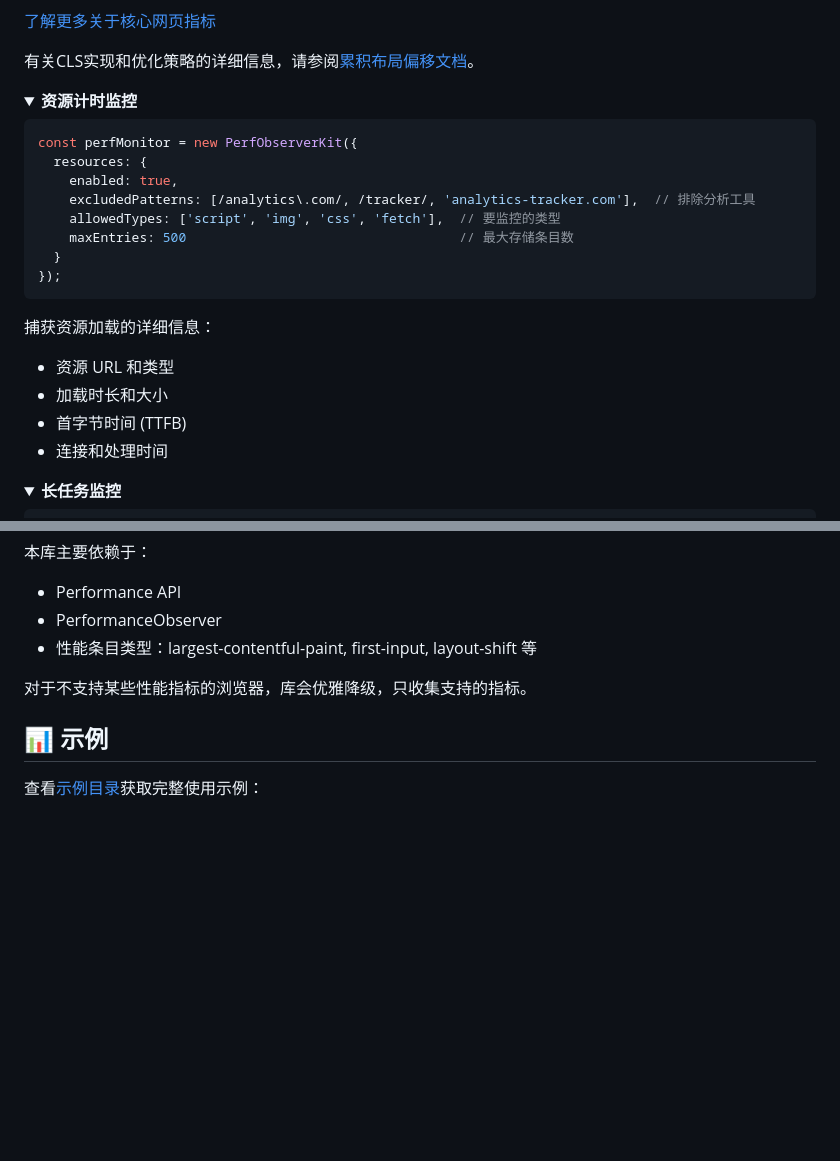
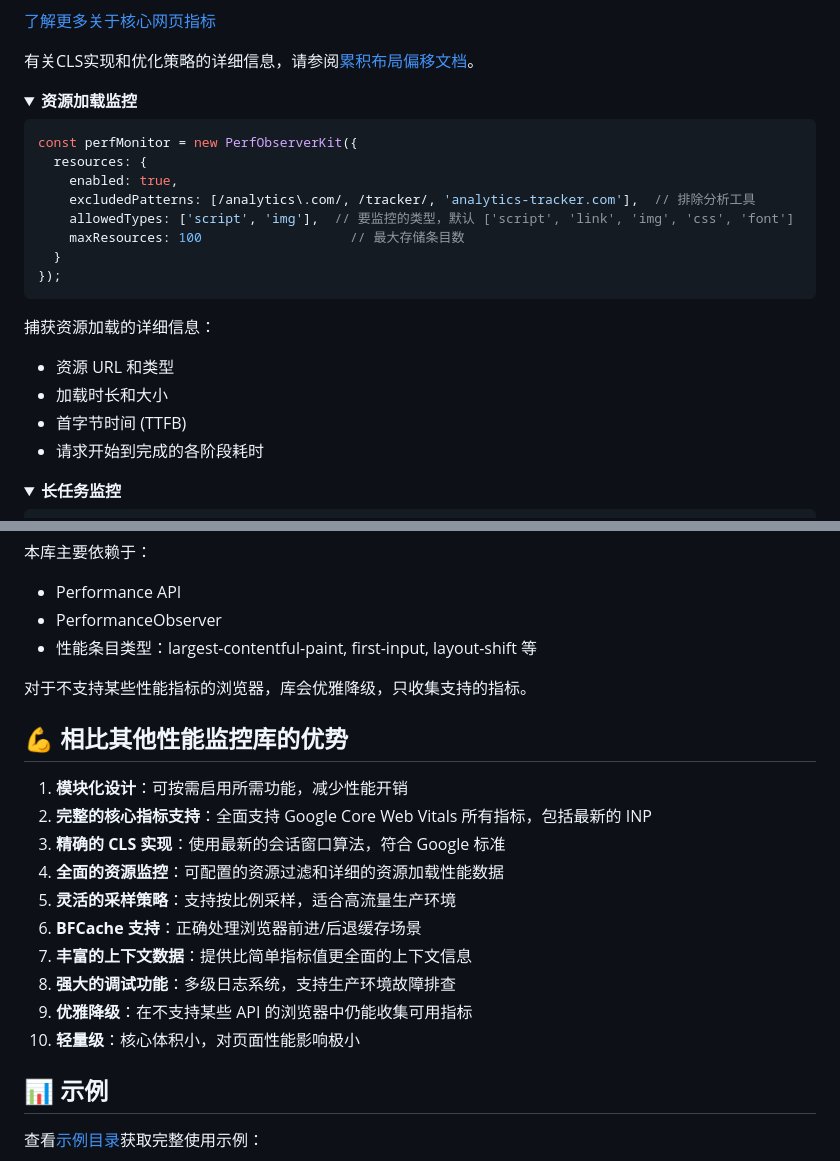
Before and after one commit to SailingCoder/perf-observer-kit, a Markdown page: README_CN.md, 2 parts joined by grey strips. GitHub-like rendering; folded sections open; blank space fills up the shorter version.

````diff
--- a/README_CN.md
+++ b/README_CN.md
@@ -95,15 +95,15 @@ const perfMonitor = new PerfObserverKit({
 </details>
 
 <details>
-<summary><b>资源计时监控</b></summary>
+<summary><b>资源加载监控</b></summary>
 
 ```javascript
 const perfMonitor = new PerfObserverKit({
   resources: {
     enabled: true,
     excludedPatterns: [/analytics\.com/, /tracker/, 'analytics-tracker.com'],  // 排除分析工具
-    allowedTypes: ['script', 'img', 'css', 'fetch'],  // 要监控的类型
-    maxEntries: 500                                   // 最大存储条目数
+    allowedTypes: ['script', 'img'],  // 要监控的类型，默认 ['script', 'link', 'img', 'css', 'font']
+    maxResources: 100                   // 最大存储条目数
   }
 });
 ```
@@ -112,7 +112,7 @@ const perfMonitor = new PerfObserverKit({
 - 资源 URL 和类型
 - 加载时长和大小
 - 首字节时间 (TTFB)
-- 连接和处理时间
+- 请求开始到完成的各阶段耗时
 </details>
 
 <details>
@@ -337,6 +395,19 @@ console.log('当前日志配置:', config);
 对于不支持某些性能指标的浏览器，库会优雅降级，只收集支持的指标。
 </details>
 
+## 💪 相比其他性能监控库的优势
+
+1.  **模块化设计**：可按需启用所需功能，减少性能开销
+2.  **完整的核心指标支持**：全面支持 Google Core Web Vitals 所有指标，包括最新的 INP
+3.  **精确的 CLS 实现**：使用最新的会话窗口算法，符合 Google 标准
+4.  **全面的资源监控**：可配置的资源过滤和详细的资源加载性能数据
+5.  **灵活的采样策略**：支持按比例采样，适合高流量生产环境
+6.  **BFCache 支持**：正确处理浏览器前进/后退缓存场景
+7.  **丰富的上下文数据**：提供比简单指标值更全面的上下文信息
+8.  **强大的调试功能**：多级日志系统，支持生产环境故障排查
+9.  **优雅降级**：在不支持某些 API 的浏览器中仍能收集可用指标
+10. **轻量级**：核心体积小，对页面性能影响极小
+
 ## 📊 示例
 
 查看[示例目录](https://github.com/SailingCoder/perf-observer-kit/blob/main/examples)获取完整使用示例：
````
Also changed, not shown: other parts of README_CN.md (+81 -23 lines).
